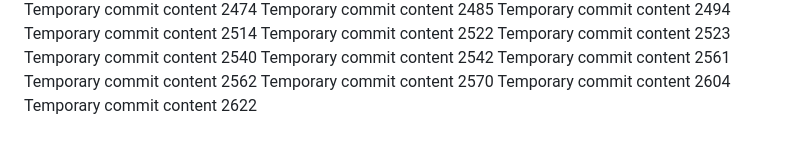
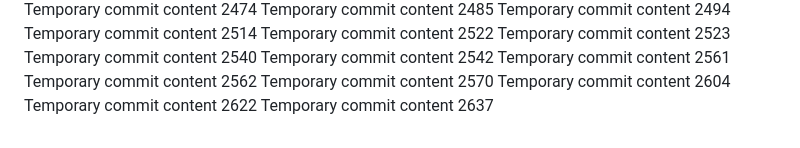
Before and after one commit to LagosStreet/globe, a Markdown page: ghjf/readme.md, the part around the change. GitHub-like rendering.

```diff
--- a/ghjf/readme.md
+++ b/ghjf/readme.md
@@ -258,3 +258,4 @@ Temporary commit content 2562
 Temporary commit content 2570
 Temporary commit content 2604
 Temporary commit content 2622
+Temporary commit content 2637
```
